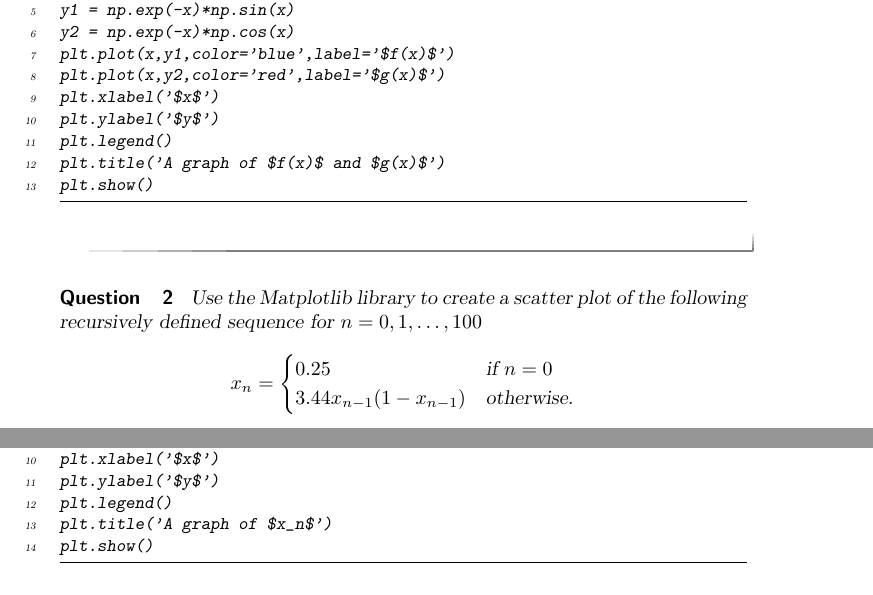
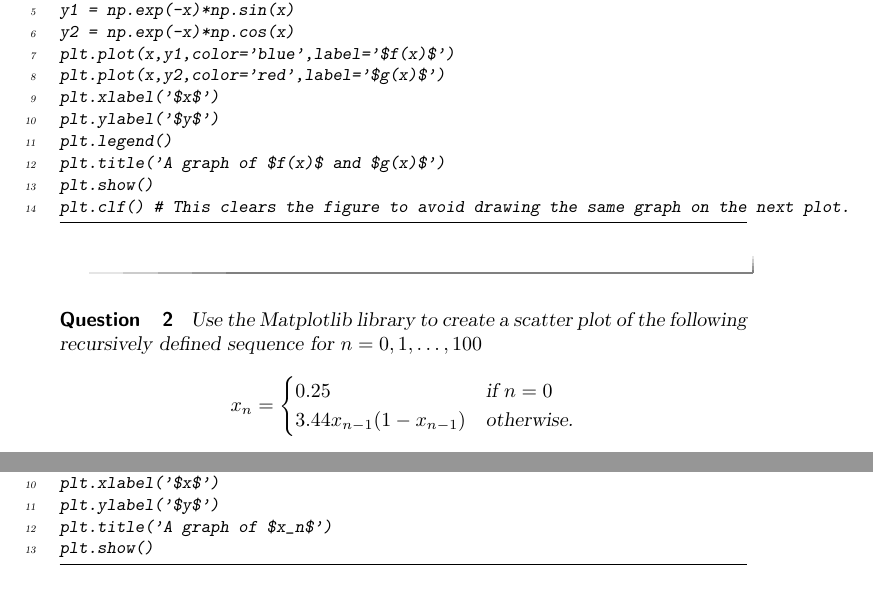
Before and after one commit to jathiel/Ximera-Xourses-NYCCT, a LaTeX document (Python/Matplotlib.tex): two parts of pages 2 and 3 of 3, joined at a grey line, cut so that both start at the same text. Compiled offline with pdfLaTeX.

Commit message:
clear figure line added

```diff
--- a/Python/Matplotlib.tex
+++ b/Python/Matplotlib.tex
@@ -63,6 +63,7 @@ plt.ylabel('$y$')
 plt.legend()
 plt.title('A graph of $f(x)$ and $g(x)$')
 plt.show()
+plt.clf() # This clears the figure to avoid drawing the same graph on the next plot.
 \end{sageCell}
 	\end{hint}
 \end{question}
@@ -82,7 +83,6 @@ for j in range(100):
 plt.scatter(x,y)
 plt.xlabel('$x$')
 plt.ylabel('$y$')
-plt.legend()
 plt.title('A graph of $x_n$')
 plt.show()
 \end{sageCell}
```
